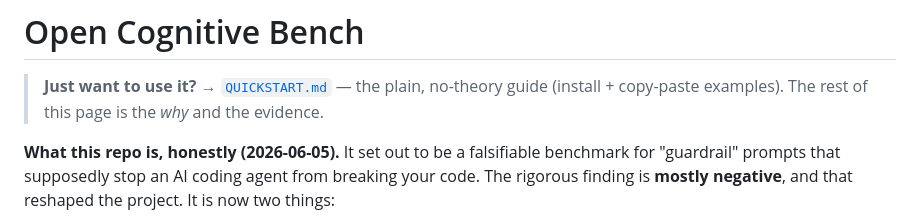
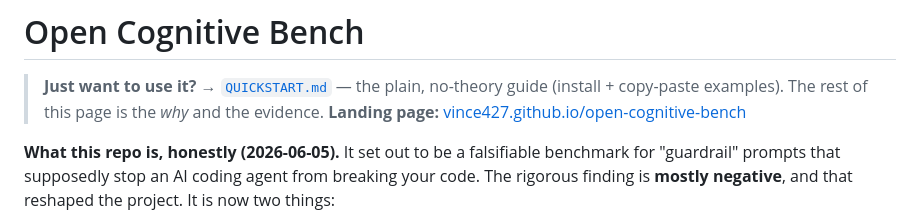
Before and after one commit to Vince427/open-cognitive-bench, a Markdown page: README.md, the part around the change. Rendered like a GitHub page.

Commit message:
docs: link the live GitHub Pages landing page in the README banner
Co-Authored-By: Claude Opus 4.8 (1M context) <noreply@anthropic.com>

```diff
--- a/README.md
+++ b/README.md
@@ -1,6 +1,7 @@
 # Open Cognitive Bench
 
 > **Just want to use it?** → [`QUICKSTART.md`](QUICKSTART.md) — the plain, no-theory guide (install + copy-paste examples). The rest of this page is the *why* and the evidence.
+> **Landing page:** [vince427.github.io/open-cognitive-bench](https://vince427.github.io/open-cognitive-bench/)
 
 **What this repo is, honestly (2026-06-05).** It set out to be a falsifiable benchmark for "guardrail" prompts
 that supposedly stop an AI coding agent from breaking your code. The rigorous finding is **mostly negative**,
```
